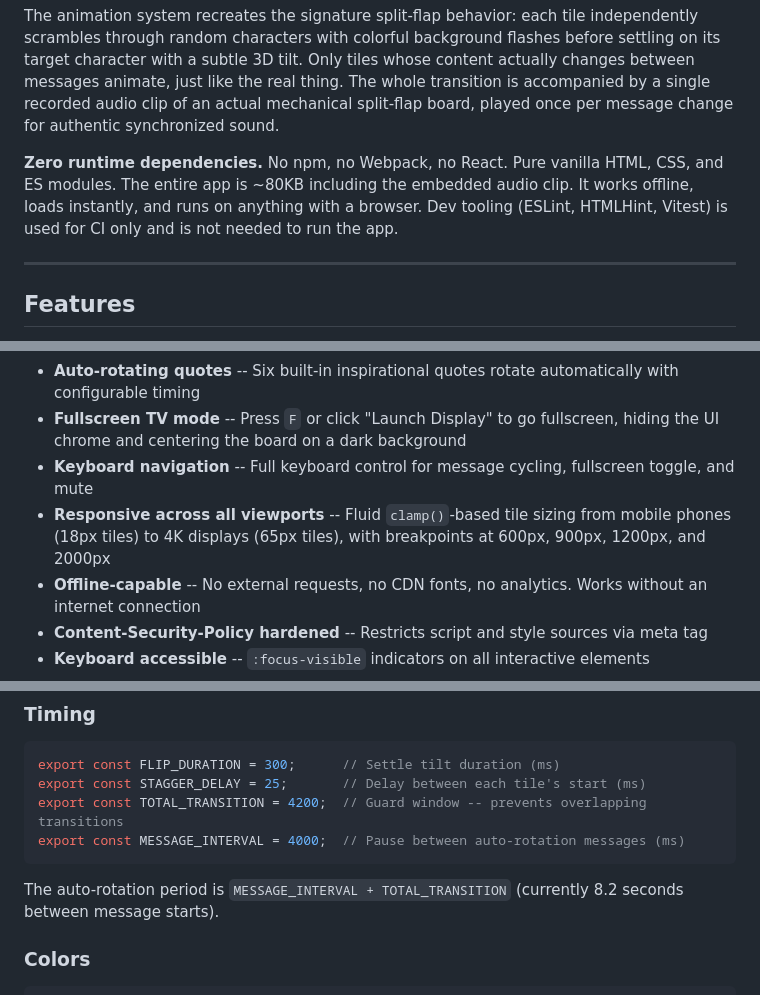
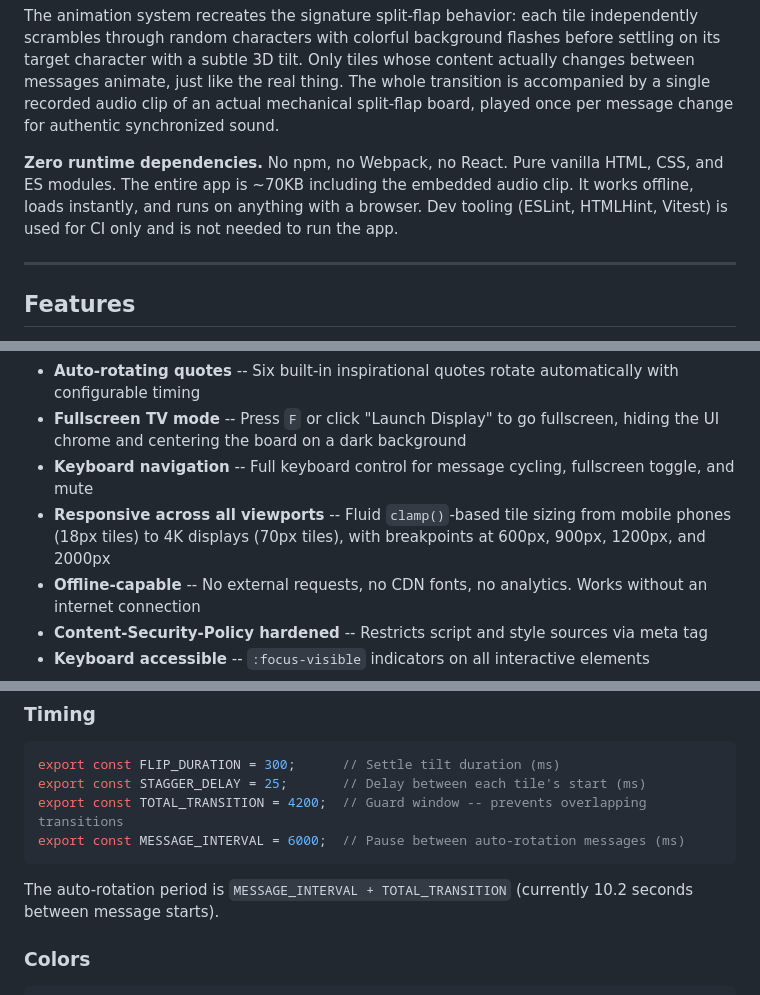
Before and after one commit to Avicennasis/flipoff, a Markdown page: README.md, 3 parts joined by grey strips. GitHub-like rendering.

Commit message:
docs(readme): correct the interval, size, and tile-size claims (FR-48987/8/9) (#56)
- MESSAGE_INTERVAL is 6000, not 4000 (and MESSAGE_INTERVAL+TOTAL_TRANSITION is
  10.2s, not 8.2s).
- The shipped app is ~70KB, not ~80KB (measured js+css+html).
- Fullscreen tiles clamp to 70px, not 65px.

````diff
--- a/README.md
+++ b/README.md
@@ -20,7 +20,7 @@ FlipOff is a free, open-source web app that emulates a mechanical split-flap dis
 
 The animation system recreates the signature split-flap behavior: each tile independently scrambles through random characters with colorful background flashes before settling on its target character with a subtle 3D tilt. Only tiles whose content actually changes between messages animate, just like the real thing. The whole transition is accompanied by a single recorded audio clip of an actual mechanical split-flap board, played once per message change for authentic synchronized sound.
 
-**Zero runtime dependencies.** No npm, no Webpack, no React. Pure vanilla HTML, CSS, and ES modules. The entire app is ~80KB including the embedded audio clip. It works offline, loads instantly, and runs on anything with a browser. Dev tooling (ESLint, HTMLHint, Vitest) is used for CI only and is not needed to run the app.
+**Zero runtime dependencies.** No npm, no Webpack, no React. Pure vanilla HTML, CSS, and ES modules. The entire app is ~70KB including the embedded audio clip. It works offline, loads instantly, and runs on anything with a browser. Dev tooling (ESLint, HTMLHint, Vitest) is used for CI only and is not needed to run the app.
 
 ---
 
@@ -31,7 +31,7 @@ The animation system recreates the signature split-flap behavior: each tile inde
 - **Auto-rotating quotes** -- Six built-in inspirational quotes rotate automatically with configurable timing
 - **Fullscreen TV mode** -- Press `F` or click "Launch Display" to go fullscreen, hiding the UI chrome and centering the board on a dark background
 - **Keyboard navigation** -- Full keyboard control for message cycling, fullscreen toggle, and mute
-- **Responsive across all viewports** -- Fluid `clamp()`-based tile sizing from mobile phones (18px tiles) to 4K displays (65px tiles), with breakpoints at 600px, 900px, 1200px, and 2000px
+- **Responsive across all viewports** -- Fluid `clamp()`-based tile sizing from mobile phones (18px tiles) to 4K displays (70px tiles), with breakpoints at 600px, 900px, 1200px, and 2000px
 - **Offline-capable** -- No external requests, no CDN fonts, no analytics. Works without an internet connection
 - **Content-Security-Policy hardened** -- Restricts script and style sources via meta tag
 - **Keyboard accessible** -- `:focus-visible` indicators on all interactive elements
@@ -163,10 +163,10 @@ Changing these will resize the grid. The CSS tile sizing is fluid (`clamp()`-bas
 export const FLIP_DURATION = 300;      // Settle tilt duration (ms)
 export const STAGGER_DELAY = 25;       // Delay between each tile's start (ms)
 export const TOTAL_TRANSITION = 4200;  // Guard window -- prevents overlapping transitions
-export const MESSAGE_INTERVAL = 4000;  // Pause between auto-rotation messages (ms)
+export const MESSAGE_INTERVAL = 6000;  // Pause between auto-rotation messages (ms)
 ```
 
-The auto-rotation period is `MESSAGE_INTERVAL + TOTAL_TRANSITION` (currently 8.2 seconds between message starts).
+The auto-rotation period is `MESSAGE_INTERVAL + TOTAL_TRANSITION` (currently 10.2 seconds between message starts).
 
 ### Colors
 
````
